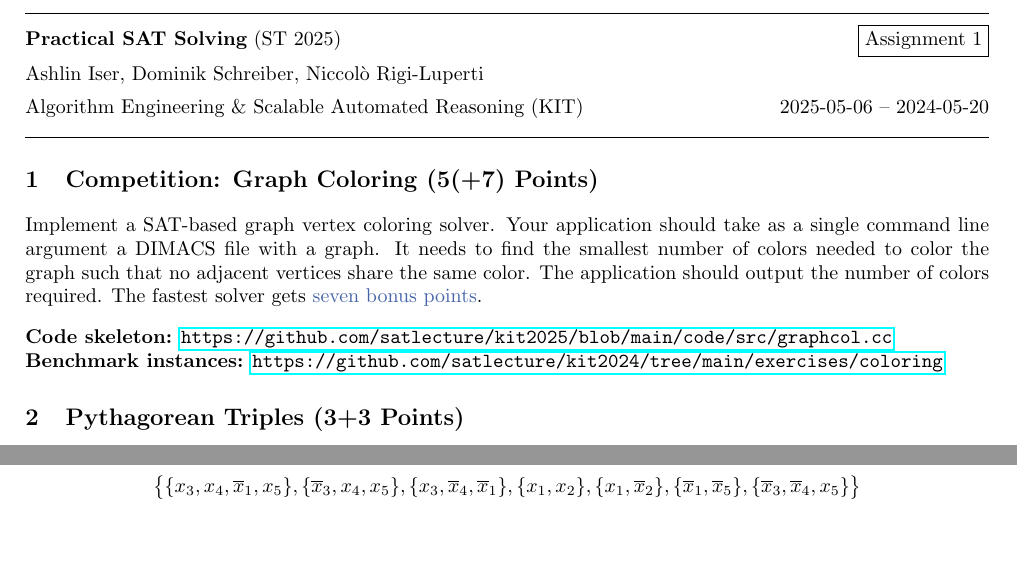
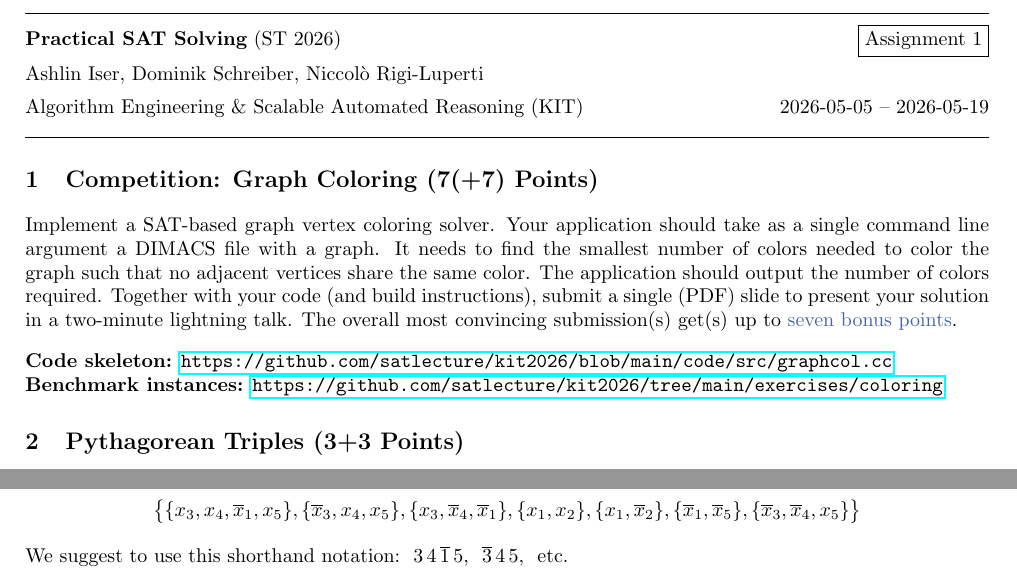
Before and after one commit to satlecture/kit2026, a LaTeX problem sheet (exercises/ex1.tex, which reads slides/l00-commands.tex): two parts of the page, joined at a grey line, cut so that both start at the same text, the shorter picture padded with empty space. Compiled offline with pdfLaTeX.

Commit message:
1st draft for ex1

```diff
--- a/exercises/ex1.tex
+++ b/exercises/ex1.tex
@@ -16,22 +16,23 @@
 \input{../slides/l00-commands.tex}
 
 \begin{document}
-\exhead{1}{2025-05-06}{2024-05-20}
+\exhead{1}{2026-05-05}{2026-05-19}
 
-\section{Competition: Graph Coloring (5(+7) Points)}
+\section{Competition: Graph Coloring (7(+7) Points)}
 
 Implement a SAT-based graph vertex coloring solver.
 Your application should take as a single command line argument a DIMACS file with a graph.
 It needs to find the smallest number of colors needed to color the graph such that no adjacent vertices share the same color.
 The application should output the number of colors required.
-The fastest solver gets \highl{seven bonus points}.
+Together with your code (and build instructions), submit a single (PDF) slide to present your solution in a two-minute lightning talk.
+The overall most convincing submission(s) get(s) up to \highl{seven bonus points}.
 
 \vspace*{3mm}
 \noindent
-\textbf{Code skeleton:} \url{https://github.com/satlecture/kit2025/blob/main/code/src/graphcol.cc}
+\textbf{Code skeleton:} \url{https://github.com/satlecture/kit2026/blob/main/code/src/graphcol.cc}
 
 \noindent
-\textbf{Benchmark instances:} \url{https://github.com/satlecture/kit2024/tree/main/exercises/coloring}
+\textbf{Benchmark instances:} \url{https://github.com/satlecture/kit2026/tree/main/exercises/coloring}
 
 \section{Pythagorean Triples (3+3 Points)}
 
@@ -68,5 +69,7 @@ Construct a resolution refutation (i.e., proof of unsatisfiability) for the foll
 	\{\overline x_{3}, \overline x_{4}, x_{5}\}
 	\bigr\}
 \end{align*}
+%
+We suggest to use this shorthand notation:~~$3\,4\,\overline{1}\,5$,~~$\overline{3}\,4\,5$,~~etc.
 
 \end{document}
--- a/slides/l00-commands.tex
+++ b/slides/l00-commands.tex
@@ -70,7 +70,7 @@
 % exercise commands
 \newcommand{\exhead}[3]{
 \hrule~\\[1ex]\noindent
-{\bf Practical SAT Solving} (ST 2025) \hfill \fbox{Assignment #1} \\[1ex]
+{\bf Practical SAT Solving} (ST 2026) \hfill \fbox{Assignment #1} \\[1ex]
 Ashlin Iser, Dominik Schreiber, Niccol\`o Rigi-Luperti\\[1ex]
 Algorithm Engineering \& Scalable Automated Reasoning (KIT) \hfill #2 -- #3\\
 \hrule
```
Also changed, not shown: exercises/ex1.pdf.
